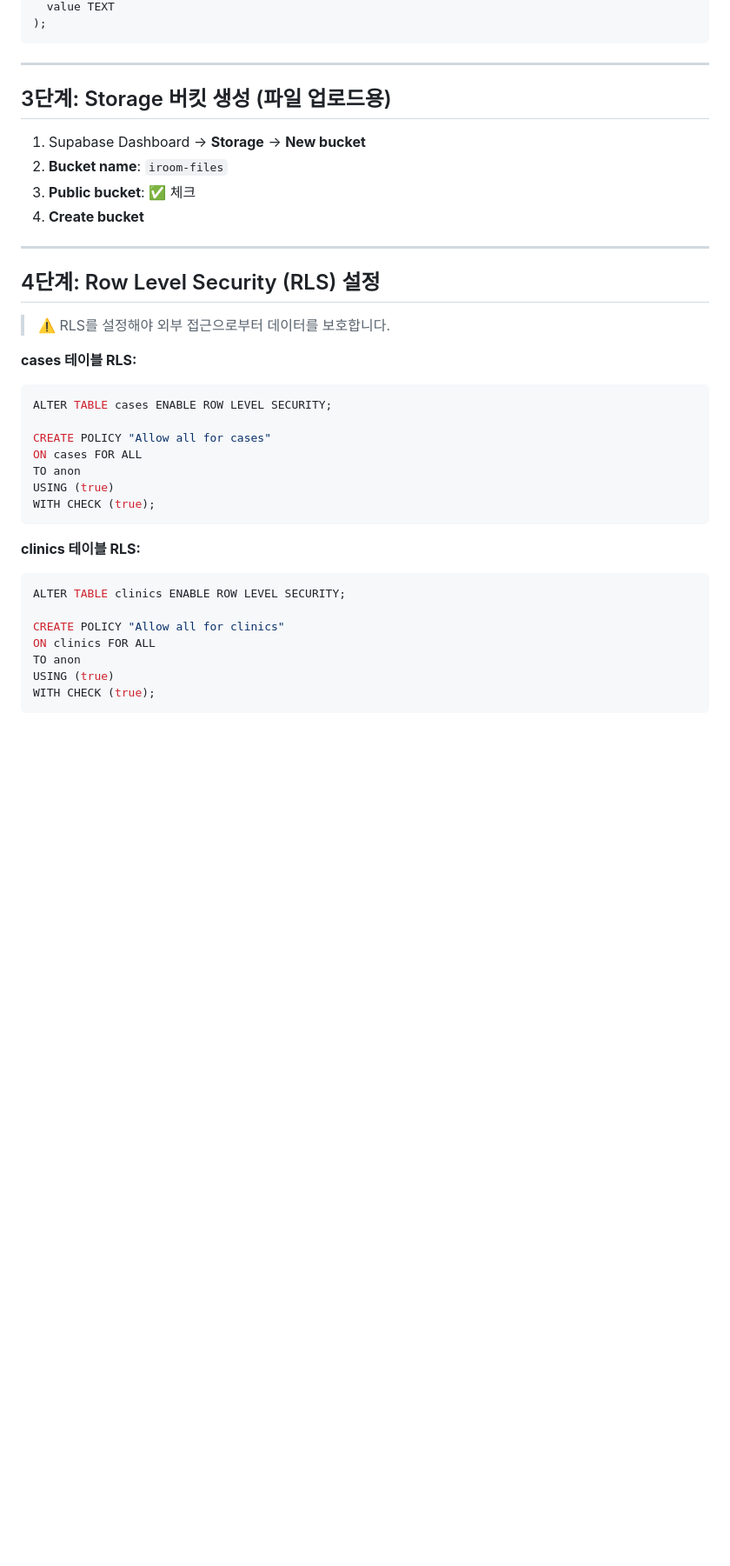
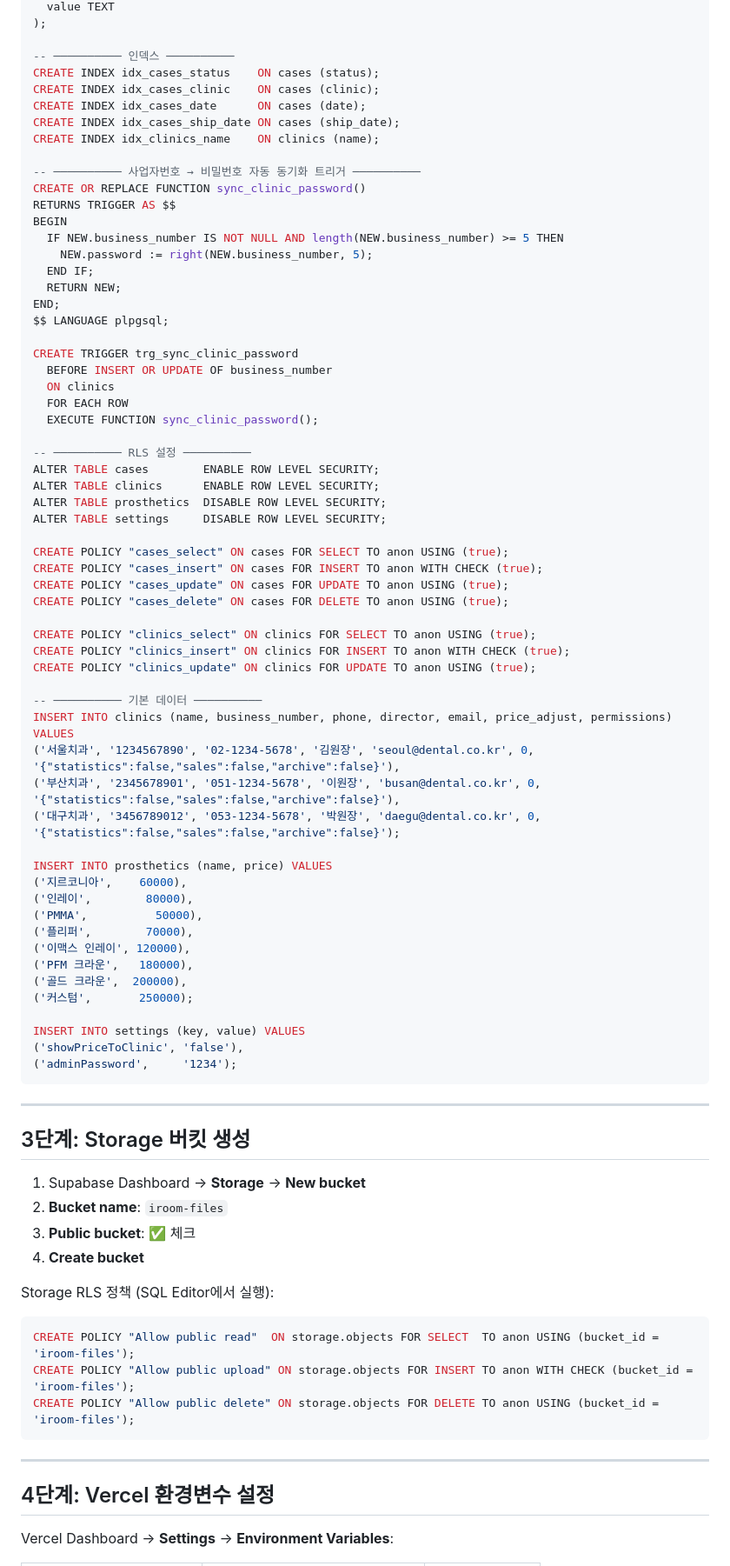
Before and after one commit to easp20326/eroomhom, a Markdown page: supabase-portal/SUPABASE-GUIDE.md, the part around one of its changes. Shown at 87% size. GitHub-like rendering; blank space fills up the shorter version.

````diff
--- a/supabase-portal/SUPABASE-GUIDE.md
+++ b/supabase-portal/SUPABASE-GUIDE.md
@@ -66,41 +78,85 @@ CREATE TABLE IF NOT EXISTS settings (
   value TEXT
 );
+
+-- ────────── 인덱스 ──────────
+CREATE INDEX idx_cases_status    ON cases (status);
+CREATE INDEX idx_cases_clinic    ON cases (clinic);
+CREATE INDEX idx_cases_date      ON cases (date);
+CREATE INDEX idx_cases_ship_date ON cases (ship_date);
+CREATE INDEX idx_clinics_name    ON clinics (name);
+
+-- ────────── 사업자번호 → 비밀번호 자동 동기화 트리거 ──────────
+CREATE OR REPLACE FUNCTION sync_clinic_password()
+RETURNS TRIGGER AS $$
+BEGIN
+  IF NEW.business_number IS NOT NULL AND length(NEW.business_number) >= 5 THEN
+    NEW.password := right(NEW.business_number, 5);
+  END IF;
+  RETURN NEW;
+END;
+$$ LANGUAGE plpgsql;
+
+CREATE TRIGGER trg_sync_clinic_password
+  BEFORE INSERT OR UPDATE OF business_number
+  ON clinics
+  FOR EACH ROW
+  EXECUTE FUNCTION sync_clinic_password();
+
+-- ────────── RLS 설정 ──────────
+ALTER TABLE cases        ENABLE ROW LEVEL SECURITY;
+ALTER TABLE clinics      ENABLE ROW LEVEL SECURITY;
+ALTER TABLE prosthetics  DISABLE ROW LEVEL SECURITY;
+ALTER TABLE settings     DISABLE ROW LEVEL SECURITY;
+
+CREATE POLICY "cases_select" ON cases FOR SELECT TO anon USING (true);
+CREATE POLICY "cases_insert" ON cases FOR INSERT TO anon WITH CHECK (true);
+CREATE POLICY "cases_update" ON cases FOR UPDATE TO anon USING (true);
+CREATE POLICY "cases_delete" ON cases FOR DELETE TO anon USING (true);
+
+CREATE POLICY "clinics_select" ON clinics FOR SELECT TO anon USING (true);
+CREATE POLICY "clinics_insert" ON clinics FOR INSERT TO anon WITH CHECK (true);
+CREATE POLICY "clinics_update" ON clinics FOR UPDATE TO anon USING (true);
+
+-- ────────── 기본 데이터 ──────────
+INSERT INTO clinics (name, business_number, phone, director, email, price_adjust, permissions) VALUES
+('서울치과', '1234567890', '02-1234-5678', '김원장', 'seoul@dental.co.kr', 0, '{"statistics":false,"sales":false,"archive":false}'),
+('부산치과', '2345678901', '051-1234-5678', '이원장', 'busan@dental.co.kr', 0, '{"statistics":false,"sales":false,"archive":false}'),
+('대구치과', '3456789012', '053-1234-5678', '박원장', 'daegu@dental.co.kr', 0, '{"statistics":false,"sales":false,"archive":false}');
+
+INSERT INTO prosthetics (name, price) VALUES
+('지르코니아',    60000),
+('인레이',        80000),
+('PMMA',          50000),
+('플리퍼',        70000),
+('이맥스 인레이', 120000),
+('PFM 크라운',   180000),
+('골드 크라운',  200000),
+('커스텀',       250000);
+
+INSERT INTO settings (key, value) VALUES
+('showPriceToClinic', 'false'),
+('adminPassword',     '1234');
 ```
 
 ---
 
-## 3단계: Storage 버킷 생성 (파일 업로드용)
+## 3단계: Storage 버킷 생성
 
 1. Supabase Dashboard → **Storage** → **New bucket**
 2. **Bucket name**: `iroom-files`
 3. **Public bucket**: ✅ 체크
 4. **Create bucket**
 
+Storage RLS 정책 (SQL Editor에서 실행):
+```sql
+CREATE POLICY "Allow public read"  ON storage.objects FOR SELECT  TO anon USING (bucket_id = 'iroom-files');
+CREATE POLICY "Allow public upload" ON storage.objects FOR INSERT TO anon WITH CHECK (bucket_id = 'iroom-files');
+CREATE POLICY "Allow public delete" ON storage.objects FOR DELETE TO anon USING (bucket_id = 'iroom-files');
+```
+
 ---
 
-## 4단계: Row Level Security (RLS) 설정
+## 4단계: Vercel 환경변수 설정
 
-> ⚠️ RLS를 설정해야 외부 접근으로부터 데이터를 보호합니다.
+Vercel Dashboard → **Settings** → **Environment Variables**:
 
-**cases 테이블 RLS:**
-```sql
-ALTER TABLE cases ENABLE ROW LEVEL SECURITY;
-
-CREATE POLICY "Allow all for cases"
-ON cases FOR ALL
-TO anon
-USING (true)
-WITH CHECK (true);
-```
-
-**clinics 테이블 RLS:**
-```sql
-ALTER TABLE clinics ENABLE ROW LEVEL SECURITY;
-
-CREATE POLICY "Allow all for clinics"
-ON clinics FOR ALL
-TO anon
-USING (true)
-WITH CHECK (true);
-```
-
````
Also changed, not shown: other parts of supabase-portal/SUPABASE-GUIDE.md (+76 -81 lines).
